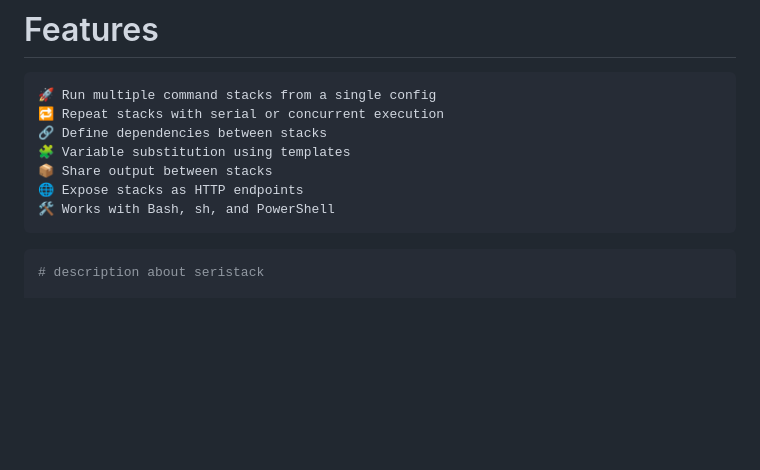
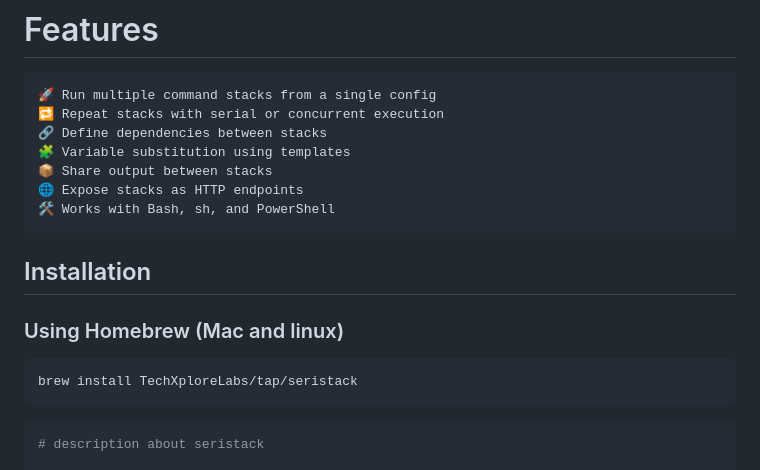
Before and after one commit to TechXploreLabs/seristack, a Markdown page: README.md, the part around the change. GitHub-like rendering; blank space fills up the shorter version.

````diff
--- a/README.md
+++ b/README.md
@@ -13,6 +13,15 @@ Seristack is a lightweight automation engine designed to bridge the gap between
     📦 Share output between stacks
     🌐 Expose stacks as HTTP endpoints
     🛠 Works with Bash, sh, and PowerShell
+
+## Installation
+
+### Using Homebrew (Mac and linux)
+
+```bash
+brew install TechXploreLabs/tap/seristack
+```
+
 
 ```yaml
 # description about seristack
````
